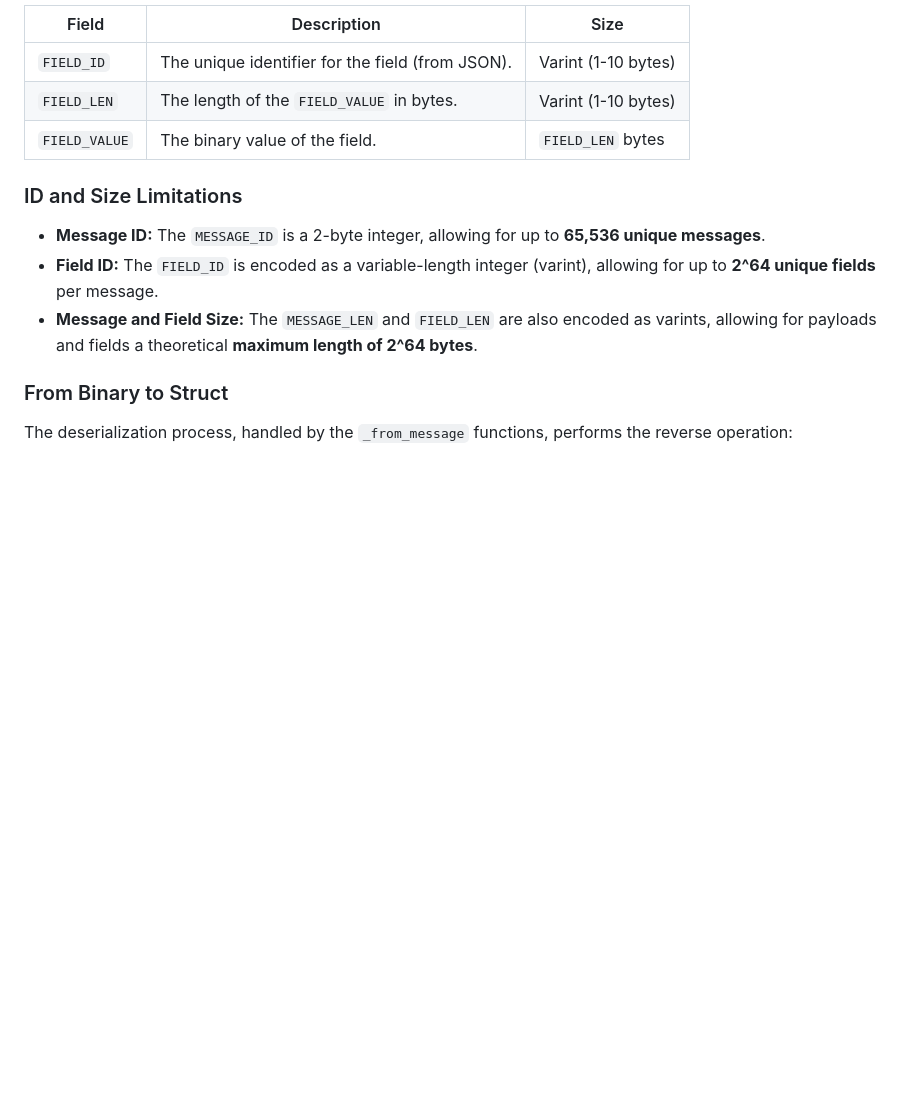
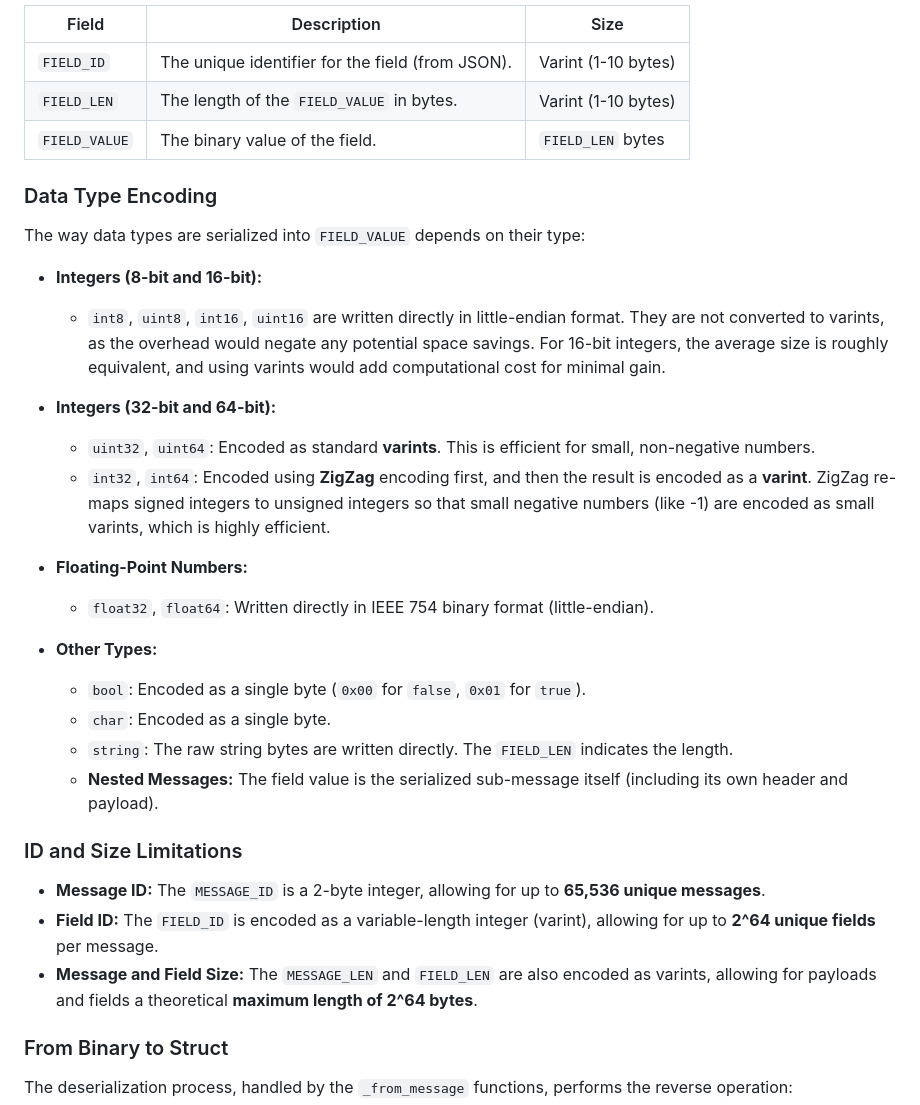
Before and after one commit to Clement38420/beta_protoc, a Markdown page: README.md, the part around the change. Drawn GitHub-style; blank space fills up the shorter version.

Commit message:
docs(README): update data type encoding section with detailed explanations
Clarify how different data types are serialized into FIELD_VALUE, including specifics for integers, floating-point numbers, and other types.

```diff
--- a/README.md
+++ b/README.md
@@ -221,6 +221,26 @@ The `PAYLOAD` consists of a sequence of fields, where each field is encoded as f
 | `FIELD_LEN`  | The length of the `FIELD_VALUE` in bytes.    | Varint (1-10 bytes) |
 | `FIELD_VALUE`| The binary value of the field.               | `FIELD_LEN` bytes   |
 
+### Data Type Encoding
+
+The way data types are serialized into `FIELD_VALUE` depends on their type:
+
+*   **Integers (8-bit and 16-bit):**
+    *   `int8`, `uint8`, `int16`, `uint16` are written directly in little-endian format. They are not converted to varints, as the overhead would negate any potential space savings. For 16-bit integers, the average size is roughly equivalent, and using varints would add computational cost for minimal gain.
+
+*   **Integers (32-bit and 64-bit):**
+    *   `uint32`, `uint64`: Encoded as standard **varints**. This is efficient for small, non-negative numbers.
+    *   `int32`, `int64`: Encoded using **ZigZag** encoding first, and then the result is encoded as a **varint**. ZigZag re-maps signed integers to unsigned integers so that small negative numbers (like -1) are encoded as small varints, which is highly efficient.
+
+*   **Floating-Point Numbers:**
+    *   `float32`, `float64`: Written directly in IEEE 754 binary format (little-endian).
+
+*   **Other Types:**
+    *   `bool`: Encoded as a single byte (`0x00` for `false`, `0x01` for `true`).
+    *   `char`: Encoded as a single byte.
+    *   `string`: The raw string bytes are written directly. The `FIELD_LEN` indicates the length.
+    *   **Nested Messages:** The field value is the serialized sub-message itself (including its own header and payload).
+
 ### ID and Size Limitations
 
 *   **Message ID:** The `MESSAGE_ID` is a 2-byte integer, allowing for up to **65,536 unique messages**.
```
